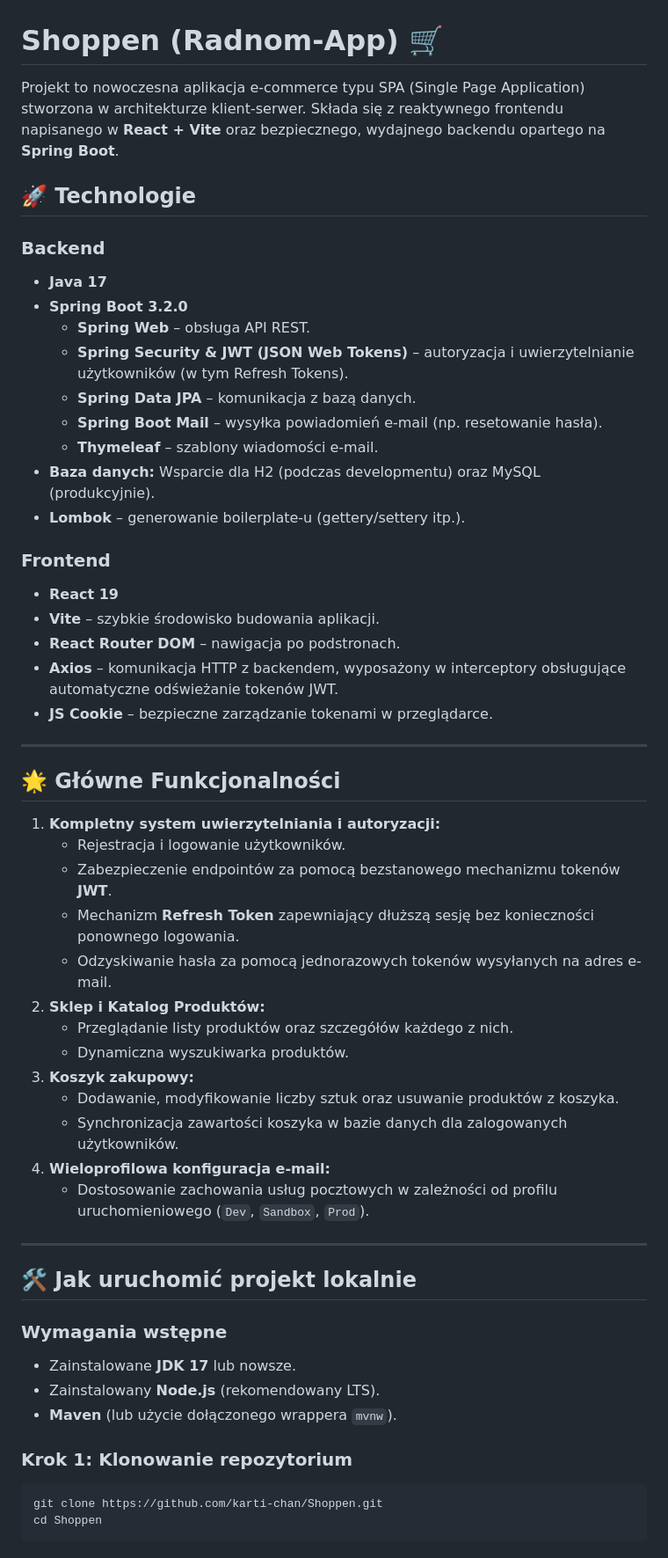
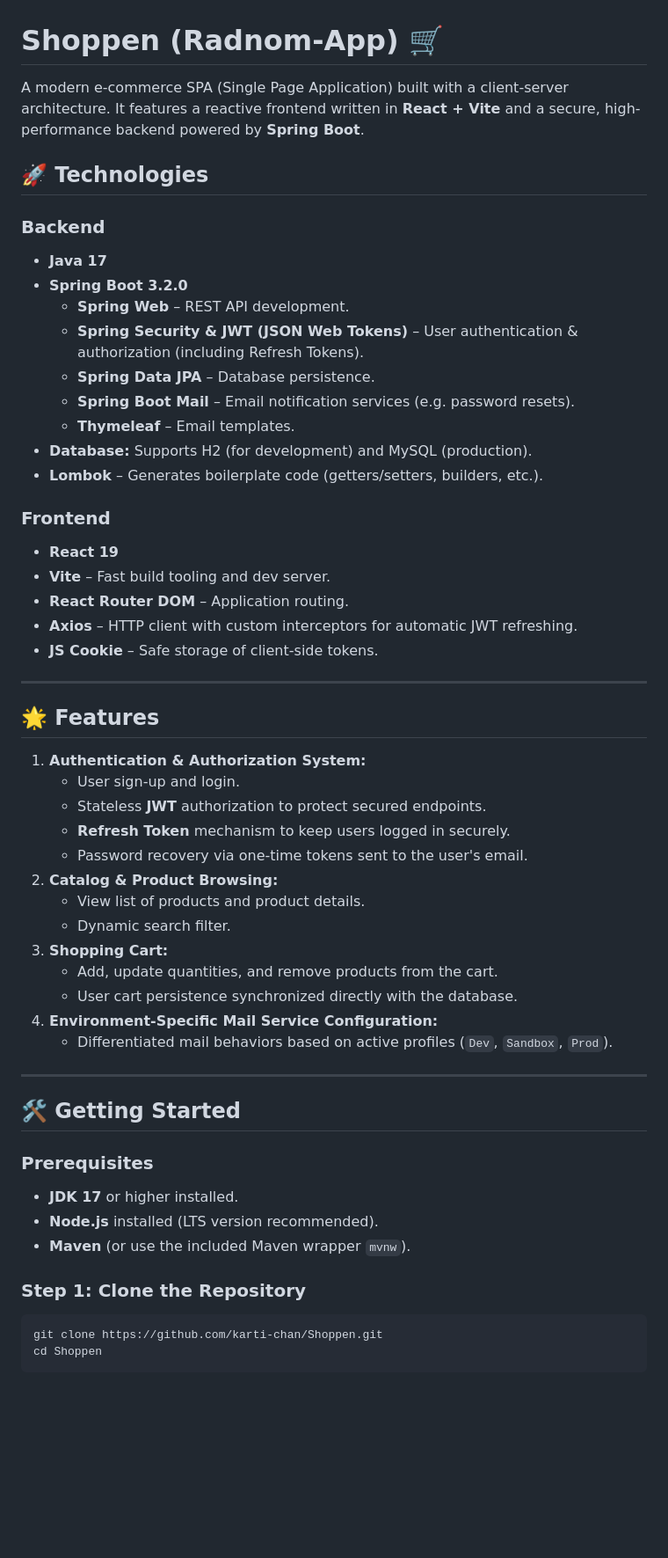
Before and after one commit to karti-chan/Shoppen, a Markdown page: README.md, the part around one of its changes. Shown at 88% size. Drawn GitHub-style; blank space fills up the shorter version.

Commit message:
docs: translate README.md to English

````diff
--- a/README.md
+++ b/README.md
@@ -1,55 +1,55 @@
 # Shoppen (Radnom-App) 🛒
 
-Projekt to nowoczesna aplikacja e-commerce typu SPA (Single Page Application) stworzona w architekturze klient-serwer. Składa się z reaktywnego frontendu napisanego w **React + Vite** oraz bezpiecznego, wydajnego backendu opartego na **Spring Boot**.
+A modern e-commerce SPA (Single Page Application) built with a client-server architecture. It features a reactive frontend written in **React + Vite** and a secure, high-performance backend powered by **Spring Boot**.
 
-## 🚀 Technologie
+## 🚀 Technologies
 
 ### Backend
 * **Java 17**
 * **Spring Boot 3.2.0**
-  * **Spring Web** – obsługa API REST.
-  * **Spring Security & JWT (JSON Web Tokens)** – autoryzacja i uwierzytelnianie użytkowników (w tym Refresh Tokens).
-  * **Spring Data JPA** – komunikacja z bazą danych.
-  * **Spring Boot Mail** – wysyłka powiadomień e-mail (np. resetowanie hasła).
-  * **Thymeleaf** – szablony wiadomości e-mail.
-* **Baza danych:** Wsparcie dla H2 (podczas developmentu) oraz MySQL (produkcyjnie).
-* **Lombok** – generowanie boilerplate-u (gettery/settery itp.).
+  * **Spring Web** – REST API development.
+  * **Spring Security & JWT (JSON Web Tokens)** – User authentication & authorization (including Refresh Tokens).
+  * **Spring Data JPA** – Database persistence.
+  * **Spring Boot Mail** – Email notification services (e.g. password resets).
+  * **Thymeleaf** – Email templates.
+* **Database:** Supports H2 (for development) and MySQL (production).
+* **Lombok** – Generates boilerplate code (getters/setters, builders, etc.).
 
 ### Frontend
 * **React 19**
-* **Vite** – szybkie środowisko budowania aplikacji.
-* **React Router DOM** – nawigacja po podstronach.
-* **Axios** – komunikacja HTTP z backendem, wyposażony w interceptory obsługujące automatyczne odświeżanie tokenów JWT.
-* **JS Cookie** – bezpieczne zarządzanie tokenami w przeglądarce.
+* **Vite** – Fast build tooling and dev server.
+* **React Router DOM** – Application routing.
+* **Axios** – HTTP client with custom interceptors for automatic JWT refreshing.
+* **JS Cookie** – Safe storage of client-side tokens.
 
 ---
 
-## 🌟 Główne Funkcjonalności
+## 🌟 Features
 
-1. **Kompletny system uwierzytelniania i autoryzacji:**
-   - Rejestracja i logowanie użytkowników.
-   - Zabezpieczenie endpointów za pomocą bezstanowego mechanizmu tokenów **JWT**.
-   - Mechanizm **Refresh Token** zapewniający dłuższą sesję bez konieczności ponownego logowania.
-   - Odzyskiwanie hasła za pomocą jednorazowych tokenów wysyłanych na adres e-mail.
-2. **Sklep i Katalog Produktów:**
-   - Przeglądanie listy produktów oraz szczegółów każdego z nich.
-   - Dynamiczna wyszukiwarka produktów.
-3. **Koszyk zakupowy:**
-   - Dodawanie, modyfikowanie liczby sztuk oraz usuwanie produktów z koszyka.
-   - Synchronizacja zawartości koszyka w bazie danych dla zalogowanych użytkowników.
-4. **Wieloprofilowa konfiguracja e-mail:**
-   - Dostosowanie zachowania usług pocztowych w zależności od profilu uruchomieniowego (`Dev`, `Sandbox`, `Prod`).
+1. **Authentication & Authorization System:**
+   - User sign-up and login.
+   - Stateless **JWT** authorization to protect secured endpoints.
+   - **Refresh Token** mechanism to keep users logged in securely.
+   - Password recovery via one-time tokens sent to the user's email.
+2. **Catalog & Product Browsing:**
+   - View list of products and product details.
+   - Dynamic search filter.
+3. **Shopping Cart:**
+   - Add, update quantities, and remove products from the cart.
+   - User cart persistence synchronized directly with the database.
+4. **Environment-Specific Mail Service Configuration:**
+   - Differentiated mail behaviors based on active profiles (`Dev`, `Sandbox`, `Prod`).
 
 ---
 
-## 🛠️ Jak uruchomić projekt lokalnie
+## 🛠️ Getting Started
 
-### Wymagania wstępne
-* Zainstalowane **JDK 17** lub nowsze.
-* Zainstalowany **Node.js** (rekomendowany LTS).
-* **Maven** (lub użycie dołączonego wrappera `mvnw`).
+### Prerequisites
+* **JDK 17** or higher installed.
+* **Node.js** installed (LTS version recommended).
+* **Maven** (or use the included Maven wrapper `mvnw`).
 
-### Krok 1: Klonowanie repozytorium
+### Step 1: Clone the Repository
 ```bash
 git clone https://github.com/karti-chan/Shoppen.git
 cd Shoppen
````
Also changed, not shown: other parts of README.md (+22 -22 lines).
